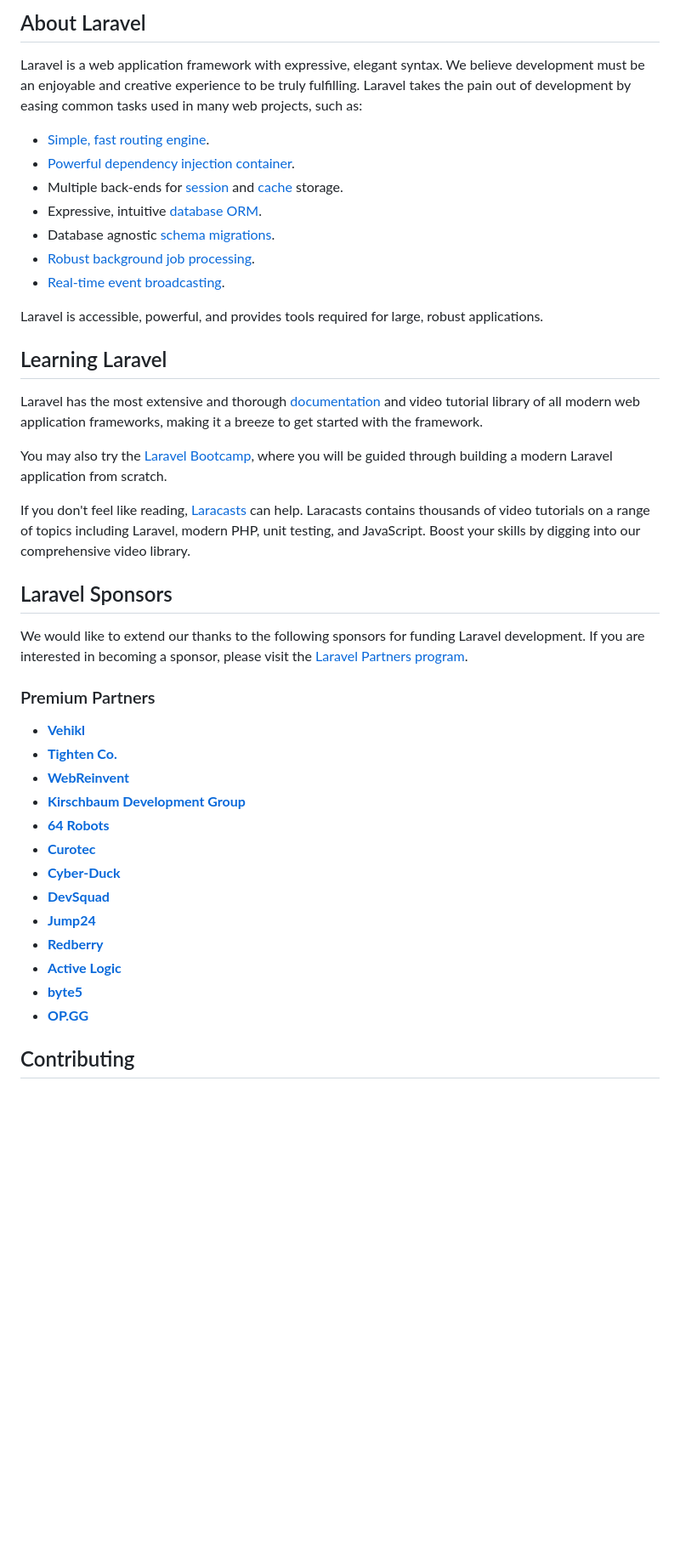
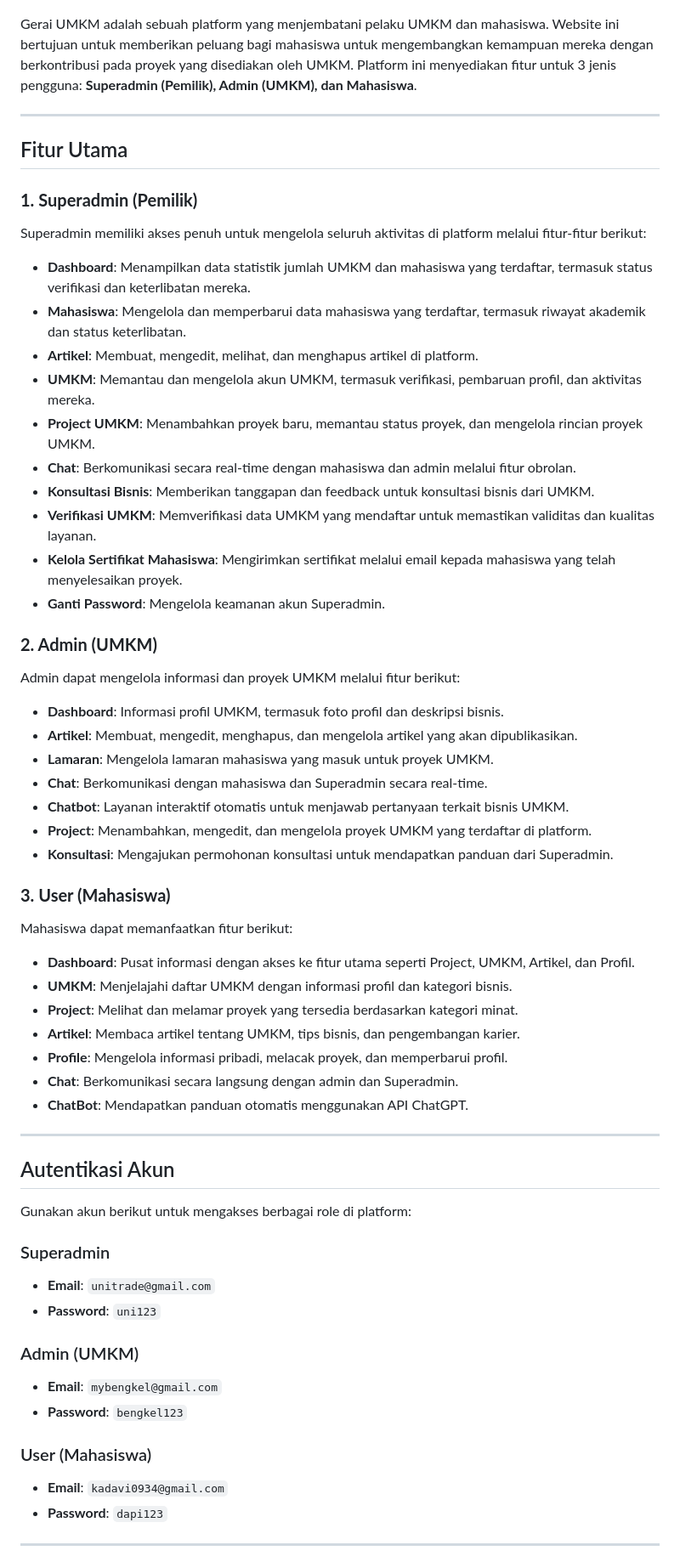
Before and after one commit to wildantaw2002/GeraiUMKM, a Markdown page: README.md, the part around the change printed below. Shown: that part at 85% size. Drawn GitHub-style; blank space fills up the shorter version.

```diff
--- a/README.md
+++ b/README.md
@@ -9,45 +4,60 @@
 
-## About Laravel
 
-Laravel is a web application framework with expressive, elegant syntax. We believe development must be an enjoyable and creative experience to be truly fulfilling. Laravel takes the pain out of development by easing common tasks used in many web projects, such as:
+Gerai UMKM adalah sebuah platform yang menjembatani pelaku UMKM dan mahasiswa. Website ini bertujuan untuk memberikan peluang bagi mahasiswa untuk mengembangkan kemampuan mereka dengan berkontribusi pada proyek yang disediakan oleh UMKM. Platform ini menyediakan fitur untuk 3 jenis pengguna: **Superadmin (Pemilik), Admin (UMKM), dan Mahasiswa**.
 
-- [Simple, fast routing engine](https://laravel.com/docs/routing).
-- [Powerful dependency injection container](https://laravel.com/docs/container).
-- Multiple back-ends for [session](https://laravel.com/docs/session) and [cache](https://laravel.com/docs/cache) storage.
-- Expressive, intuitive [database ORM](https://laravel.com/docs/eloquent).
-- Database agnostic [schema migrations](https://laravel.com/docs/migrations).
-- [Robust background job processing](https://laravel.com/docs/queues).
-- [Real-time event broadcasting](https://laravel.com/docs/broadcasting).
+---
 
-Laravel is accessible, powerful, and provides tools required for large, robust applications.
+## Fitur Utama
 
-## Learning Laravel
+### **1. Superadmin (Pemilik)**
+Superadmin memiliki akses penuh untuk mengelola seluruh aktivitas di platform melalui fitur-fitur berikut:
+- **Dashboard**: Menampilkan data statistik jumlah UMKM dan mahasiswa yang terdaftar, termasuk status verifikasi dan keterlibatan mereka.
+- **Mahasiswa**: Mengelola dan memperbarui data mahasiswa yang terdaftar, termasuk riwayat akademik dan status keterlibatan.
+- **Artikel**: Membuat, mengedit, melihat, dan menghapus artikel di platform.
+- **UMKM**: Memantau dan mengelola akun UMKM, termasuk verifikasi, pembaruan profil, dan aktivitas mereka.
+- **Project UMKM**: Menambahkan proyek baru, memantau status proyek, dan mengelola rincian proyek UMKM.
+- **Chat**: Berkomunikasi secara real-time dengan mahasiswa dan admin melalui fitur obrolan.
+- **Konsultasi Bisnis**: Memberikan tanggapan dan feedback untuk konsultasi bisnis dari UMKM.
+- **Verifikasi UMKM**: Memverifikasi data UMKM yang mendaftar untuk memastikan validitas dan kualitas layanan.
+- **Kelola Sertifikat Mahasiswa**: Mengirimkan sertifikat melalui email kepada mahasiswa yang telah menyelesaikan proyek.
+- **Ganti Password**: Mengelola keamanan akun Superadmin.
 
-Laravel has the most extensive and thorough [documentation](https://laravel.com/docs) and video tutorial library of all modern web application frameworks, making it a breeze to get started with the framework.
+### **2. Admin (UMKM)**
+Admin dapat mengelola informasi dan proyek UMKM melalui fitur berikut:
+- **Dashboard**: Informasi profil UMKM, termasuk foto profil dan deskripsi bisnis.
+- **Artikel**: Membuat, mengedit, menghapus, dan mengelola artikel yang akan dipublikasikan.
+- **Lamaran**: Mengelola lamaran mahasiswa yang masuk untuk proyek UMKM.
+- **Chat**: Berkomunikasi dengan mahasiswa dan Superadmin secara real-time.
+- **Chatbot**: Layanan interaktif otomatis untuk menjawab pertanyaan terkait bisnis UMKM.
+- **Project**: Menambahkan, mengedit, dan mengelola proyek UMKM yang terdaftar di platform.
+- **Konsultasi**: Mengajukan permohonan konsultasi untuk mendapatkan panduan dari Superadmin.
 
-You may also try the [Laravel Bootcamp](https://bootcamp.laravel.com), where you will be guided through building a modern Laravel application from scratch.
+### **3. User (Mahasiswa)**
+Mahasiswa dapat memanfaatkan fitur berikut:
+- **Dashboard**: Pusat informasi dengan akses ke fitur utama seperti Project, UMKM, Artikel, dan Profil.
+- **UMKM**: Menjelajahi daftar UMKM dengan informasi profil dan kategori bisnis.
+- **Project**: Melihat dan melamar proyek yang tersedia berdasarkan kategori minat.
+- **Artikel**: Membaca artikel tentang UMKM, tips bisnis, dan pengembangan karier.
+- **Profile**: Mengelola informasi pribadi, melacak proyek, dan memperbarui profil.
+- **Chat**: Berkomunikasi secara langsung dengan admin dan Superadmin.
+- **ChatBot**: Mendapatkan panduan otomatis menggunakan API ChatGPT.
 
-If you don't feel like reading, [Laracasts](https://laracasts.com) can help. Laracasts contains thousands of video tutorials on a range of topics including Laravel, modern PHP, unit testing, and JavaScript. Boost your skills by digging into our comprehensive video library.
+---
 
-## Laravel Sponsors
+## Autentikasi Akun
+Gunakan akun berikut untuk mengakses berbagai role di platform:
 
-We would like to extend our thanks to the following sponsors for funding Laravel development. If you are interested in becoming a sponsor, please visit the [Laravel Partners program](https://partners.laravel.com).
+### Superadmin
+- **Email**: `unitrade@gmail.com`
+- **Password**: `uni123`
 
-### Premium Partners
+### Admin (UMKM)
+- **Email**: `mybengkel@gmail.com`
+- **Password**: `bengkel123`
 
-- **[Vehikl](https://vehikl.com/)**
-- **[Tighten Co.](https://tighten.co)**
-- **[WebReinvent](https://webreinvent.com/)**
-- **[Kirschbaum Development Group](https://kirschbaumdevelopment.com)**
-- **[64 Robots](https://64robots.com)**
-- **[Curotec](https://www.curotec.com/services/technologies/laravel/)**
-- **[Cyber-Duck](https://cyber-duck.co.uk)**
-- **[DevSquad](https://devsquad.com/hire-laravel-developers)**
-- **[Jump24](https://jump24.co.uk)**
-- **[Redberry](https://redberry.international/laravel/)**
-- **[Active Logic](https://activelogic.com)**
-- **[byte5](https://byte5.de)**
-- **[OP.GG](https://op.gg)**
+### User (Mahasiswa)
+- **Email**: `kadavi0934@gmail.com`
+- **Password**: `dapi123`
 
-## Contributing
+---
 
```
Also changed, not shown: other parts of README.md (+12 -18 lines).
